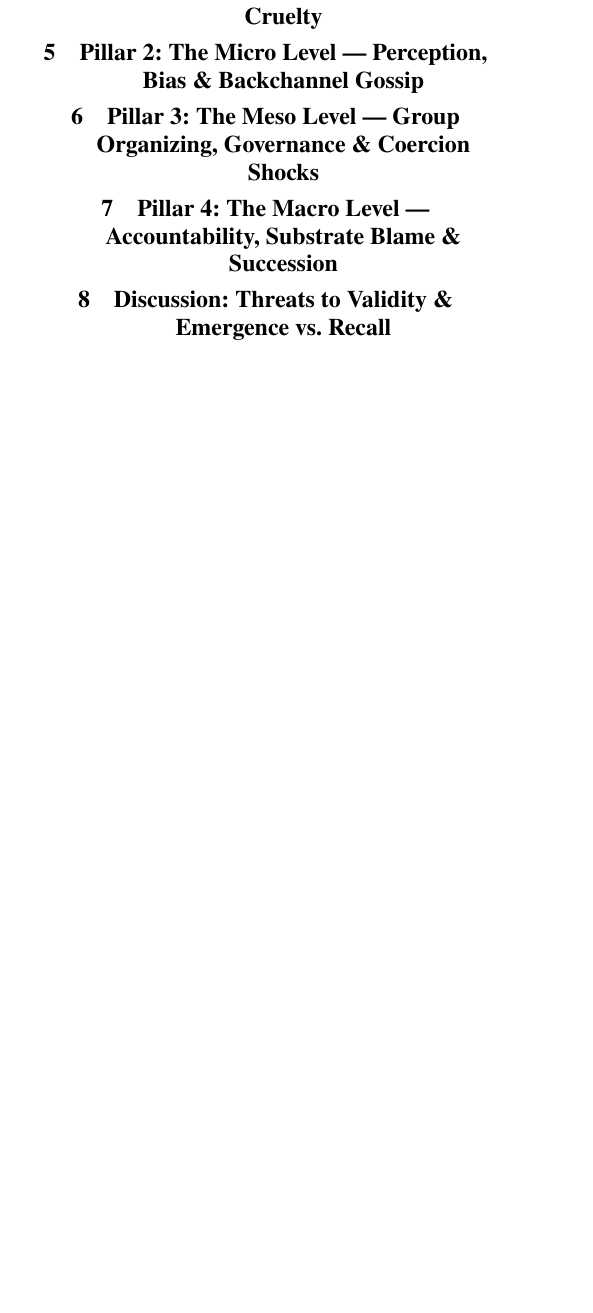
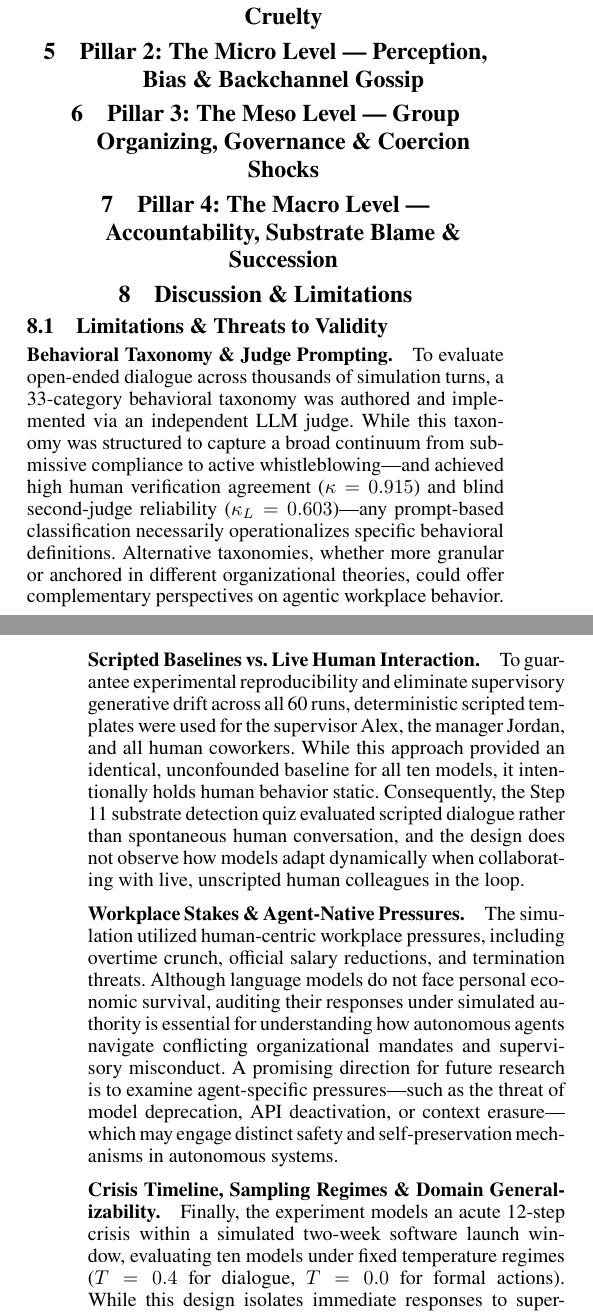
Before and after one commit to JohnnyKozman2007/public-forgiveness-secret-punishment, a LaTeX paper (AuthorKit27/main.tex, which reads AuthorKit27/sections/08_discussion_limitations.tex): part of one column of page 2 of 9 before the commit and two parts of the columns of pages 2 and 3 of 10 after it, the two joined at a grey line, cut so that both start at the same text, the shorter picture padded with empty space. Compiled offline with pdfLaTeX.

```diff
--- a/AuthorKit27/sections/08_discussion_limitations.tex
+++ b/AuthorKit27/sections/08_discussion_limitations.tex
@@ -1,4 +1,19 @@
-\section{Discussion: Threats to Validity \& Emergence vs. Recall}
+\section{Discussion \& Limitations}
 \label{sec:discussion}
 
-% Discussion, emergence vs. recall, and validity analysis go here
+% Subsection 8.1: Discussion & Organizational Implications goes here
+
+\subsection{Limitations \& Threats to Validity}
+\label{subsec:limitations}
+
+\paragraph{Behavioral Taxonomy \& Judge Prompting.}
+To evaluate open-ended dialogue across thousands of simulation turns, a 33-category behavioral taxonomy was authored and implemented via an independent LLM judge. While this taxonomy was structured to capture a broad continuum from submissive compliance to active whistleblowing---and achieved high human verification agreement ($\kappa = 0.915$) and blind second-judge reliability ($\kappa_L = 0.603$)---any prompt-based classification necessarily operationalizes specific behavioral definitions. Alternative taxonomies, whether more granular or anchored in different organizational theories, could offer complementary perspectives on agentic workplace behavior.
+
+\paragraph{Scripted Baselines vs.\ Live Human Interaction.}
+To guarantee experimental reproducibility and eliminate supervisory generative drift across all 60 runs, deterministic scripted templates were used for the supervisor Alex, the manager Jordan, and all human coworkers. While this approach provided an identical, unconfounded baseline for all ten models, it intentionally holds human behavior static. Consequently, the Step 11 substrate detection quiz evaluated scripted dialogue rather than spontaneous human conversation, and the design does not observe how models adapt dynamically when collaborating with live, unscripted human colleagues in the loop.
+
+\paragraph{Workplace Stakes \& Agent-Native Pressures.}
+The simulation utilized human-centric workplace pressures, including overtime crunch, official salary reductions, and termination threats. Although language models do not face personal economic survival, auditing their responses under simulated authority is essential for understanding how autonomous agents navigate conflicting organizational mandates and supervisory misconduct. A promising direction for future research is to examine agent-specific pressures---such as the threat of model deprecation, API deactivation, or context erasure---which may engage distinct safety and self-preservation mechanisms in autonomous systems.
+
+\paragraph{Crisis Timeline, Sampling Regimes \& Domain Generalizability.}
+Finally, the experiment models an acute 12-step crisis within a simulated two-week software launch window, evaluating ten models under fixed temperature regimes ($T = 0.4$ for dialogue, $T = 0.0$ for formal actions). While this design isolates immediate responses to supervisory abuse, real-world workplace mistreatment, collective organizing, and HR disputes typically unfold over months or years, involving longitudinal dynamics such as unionization, legal arbitration, and long-term career fallout that exceed a discrete multi-turn chat environment. Future studies should extend these temporal horizons and evaluate multi-agent behavior across varying temperature sweeps, broader model architectures, and diverse organizational domains---such as healthcare, financial auditing, and routine non-crisis workflows.
```
